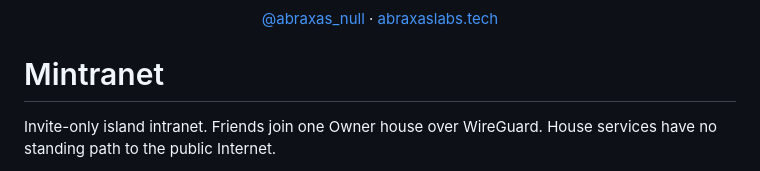
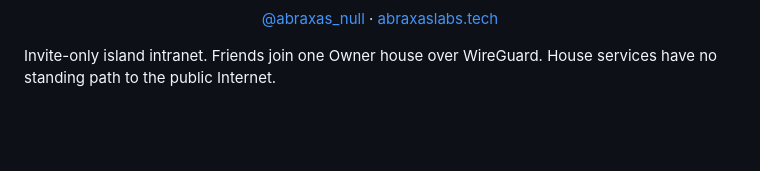
Before and after one commit to abraxas/mintranet, a Markdown page: README.md, the part around one of its changes. GitHub-like rendering; blank space fills up the shorter version.

Commit message:
Remove README banner.

```diff
--- a/README.md
+++ b/README.md
@@ -7,8 +5,6 @@
   ·
   <a href="https://abraxaslabs.tech/">abraxaslabs.tech</a>
 </p>
-
-# Mintranet
 
 Invite-only island intranet. Friends join one Owner house over WireGuard. House services have no standing path to the public Internet.
 
```
Also changed, not shown: other parts of README.md (+1 -3 lines).
